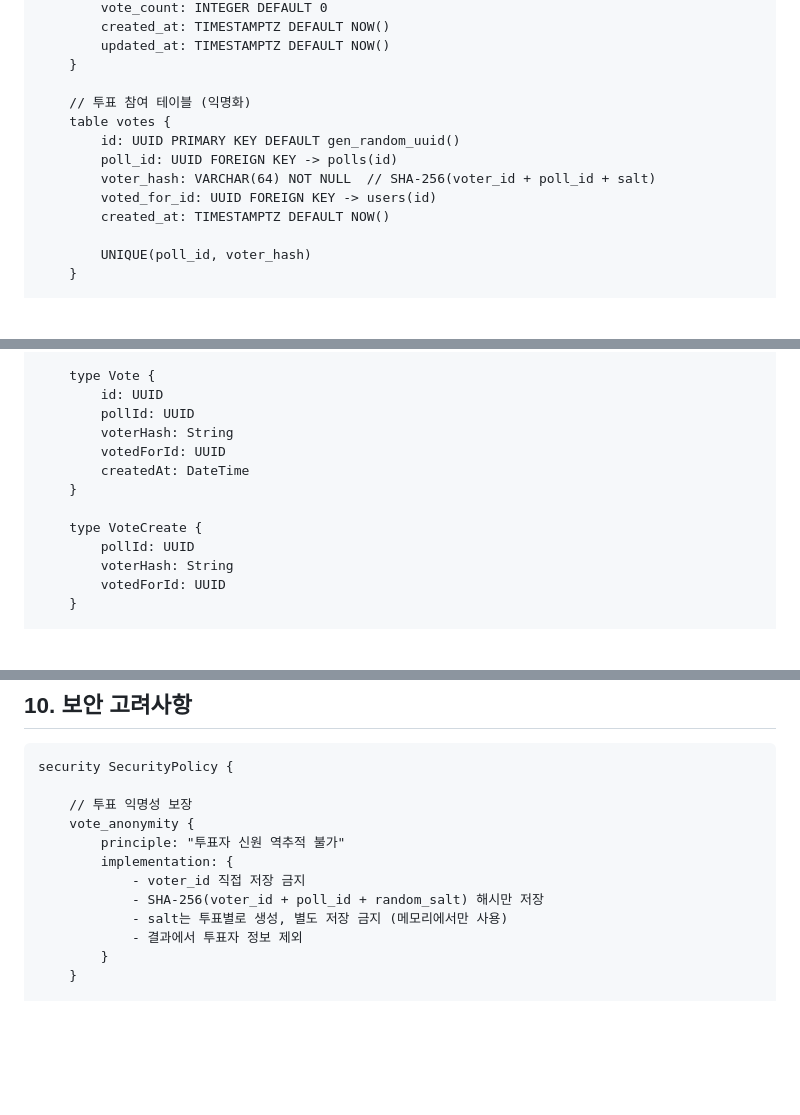
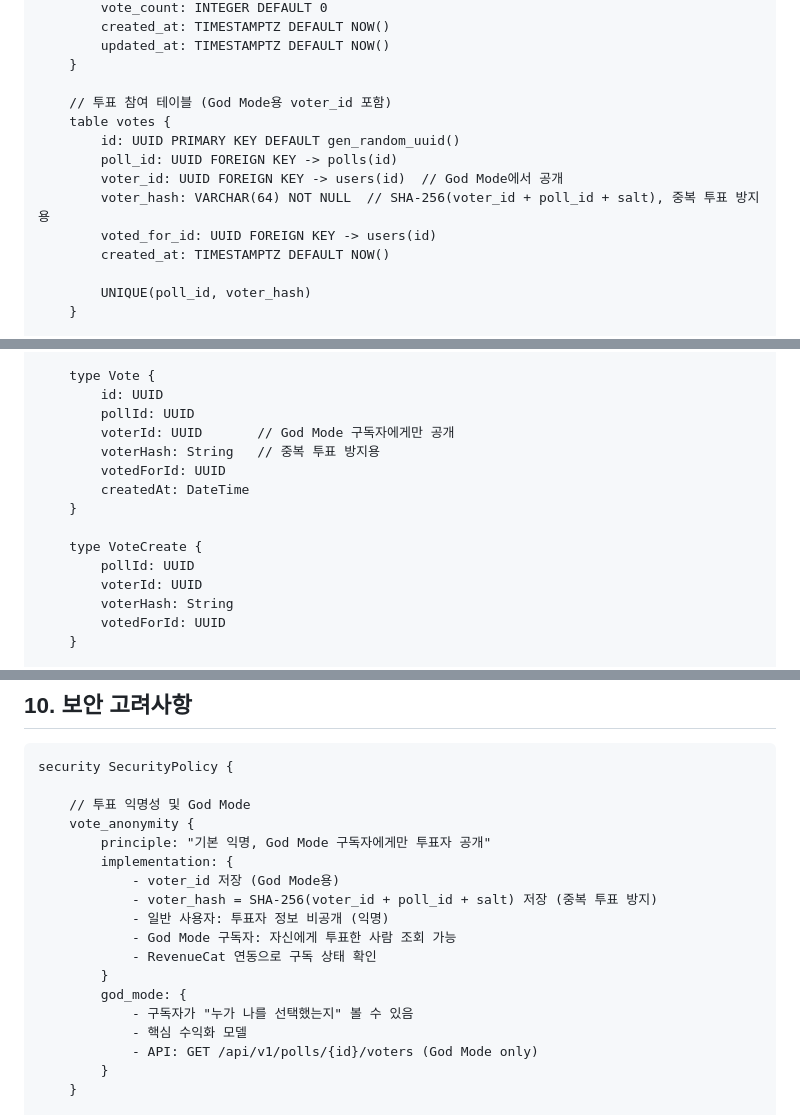
Before and after one commit to frontdoorrr/circlyapp, a Markdown page: docs/DSL.md, 3 parts joined by grey strips. GitHub-like rendering; blank space fills up the shorter version.

Commit message:
docs: update DSL and PRD for God Mode feature
- Update DSL.md with voter_id in votes table
- Update PRD with God Mode feature description
- Update business model documentation

🤖 Generated with [Claude Code](https://claude.com/claude-code)

Co-Authored-By: Claude Opus 4.5 <noreply@anthropic.com>

````diff
--- a/docs/DSL.md
+++ b/docs/DSL.md
@@ -107,11 +107,12 @@ database Schema {
         updated_at: TIMESTAMPTZ DEFAULT NOW()
     }
 
-    // 투표 참여 테이블 (익명화)
+    // 투표 참여 테이블 (God Mode용 voter_id 포함)
     table votes {
         id: UUID PRIMARY KEY DEFAULT gen_random_uuid()
         poll_id: UUID FOREIGN KEY -> polls(id)
-        voter_hash: VARCHAR(64) NOT NULL  // SHA-256(voter_id + poll_id + salt)
+        voter_id: UUID FOREIGN KEY -> users(id)  // God Mode에서 공개
+        voter_hash: VARCHAR(64) NOT NULL  // SHA-256(voter_id + poll_id + salt), 중복 투표 방지용
         voted_for_id: UUID FOREIGN KEY -> users(id)
         created_at: TIMESTAMPTZ DEFAULT NOW()
 
@@ -589,13 +590,15 @@ module Poll {
     type Vote {
         id: UUID
         pollId: UUID
-        voterHash: String
+        voterId: UUID       // God Mode 구독자에게만 공개
+        voterHash: String   // 중복 투표 방지용
         votedForId: UUID
         createdAt: DateTime
     }
 
     type VoteCreate {
         pollId: UUID
+        voterId: UUID
         voterHash: String
         votedForId: UUID
     }
@@ -1267,14 +1270,20 @@ api_standards APIResponseFormat {
 ```dsl
 security SecurityPolicy {
 
-    // 투표 익명성 보장
+    // 투표 익명성 및 God Mode
     vote_anonymity {
-        principle: "투표자 신원 역추적 불가"
+        principle: "기본 익명, God Mode 구독자에게만 투표자 공개"
         implementation: {
-            - voter_id 직접 저장 금지
-            - SHA-256(voter_id + poll_id + random_salt) 해시만 저장
-            - salt는 투표별로 생성, 별도 저장 금지 (메모리에서만 사용)
-            - 결과에서 투표자 정보 제외
+            - voter_id 저장 (God Mode용)
+            - voter_hash = SHA-256(voter_id + poll_id + salt) 저장 (중복 투표 방지)
+            - 일반 사용자: 투표자 정보 비공개 (익명)
+            - God Mode 구독자: 자신에게 투표한 사람 조회 가능
+            - RevenueCat 연동으로 구독 상태 확인
+        }
+        god_mode: {
+            - 구독자가 "누가 나를 선택했는지" 볼 수 있음
+            - 핵심 수익화 모델
+            - API: GET /api/v1/polls/{id}/voters (God Mode only)
         }
     }
 
````
Also changed, not shown: prd/00-prd.md (+8 -3 lines), prd/business/01-business-model.md (+1 -1 lines).
